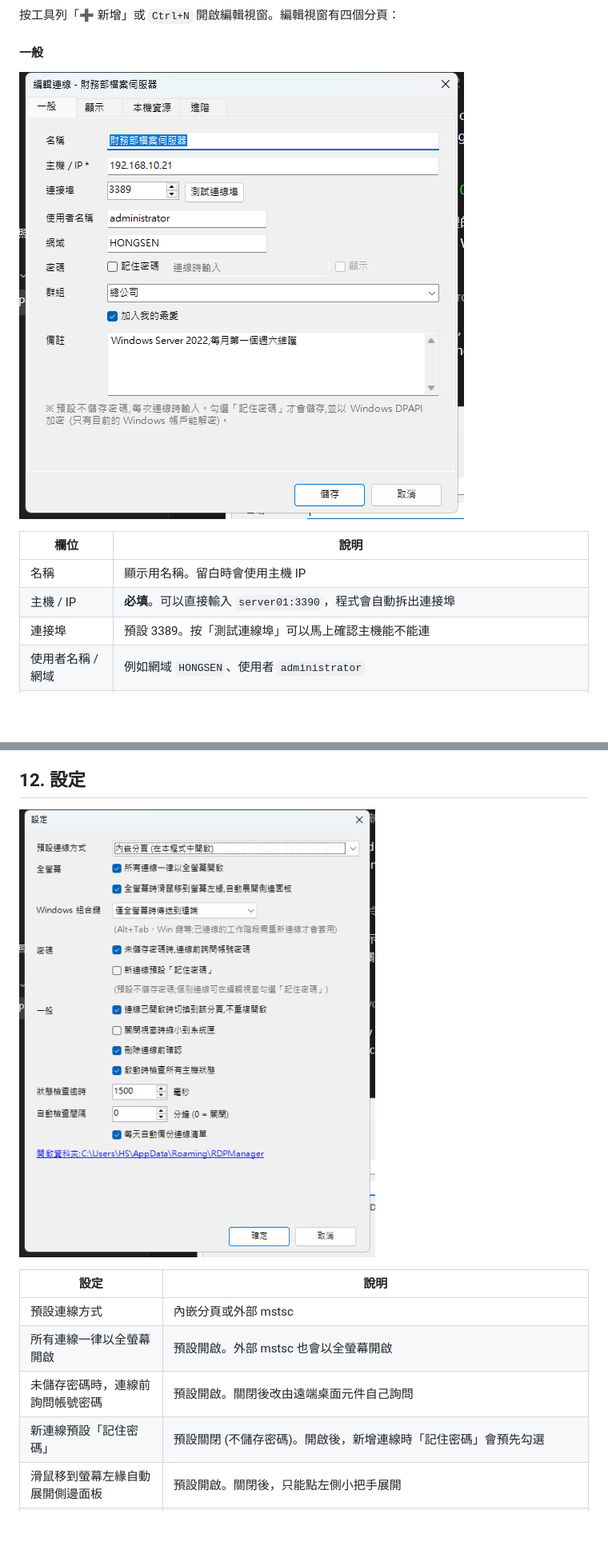
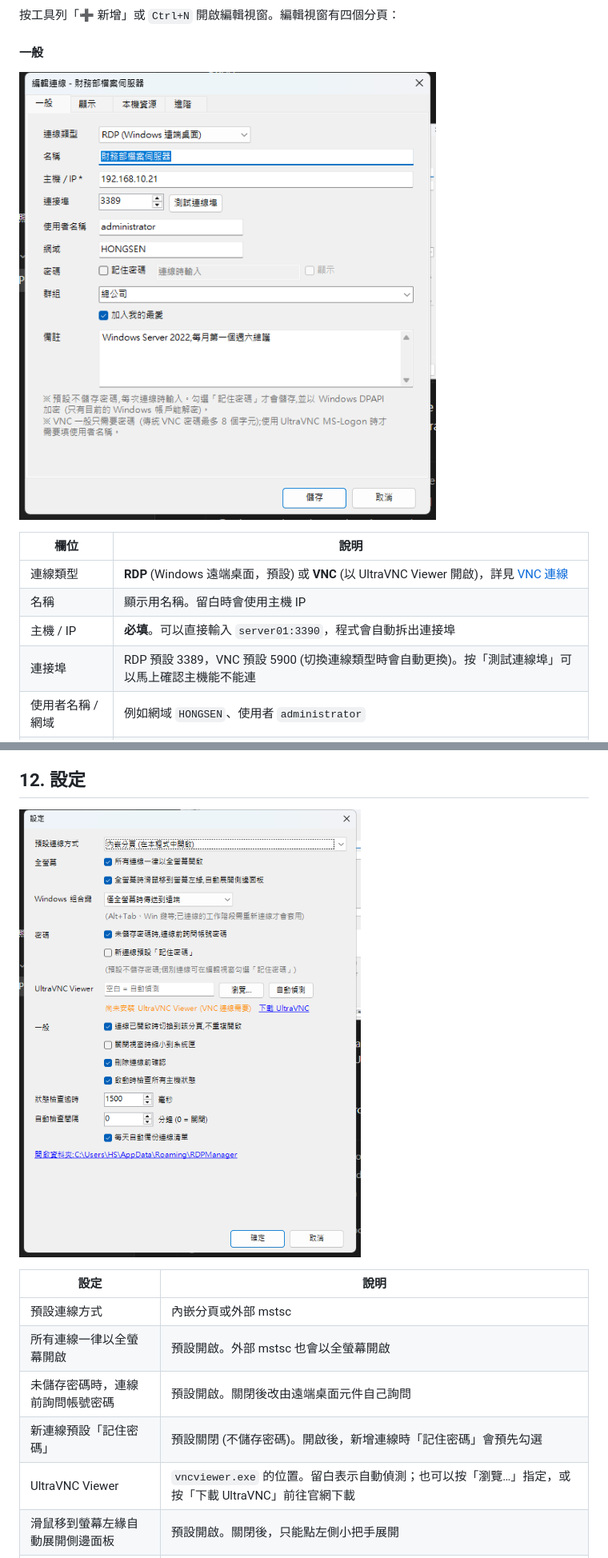
Before and after one commit to Hongsen-tw/RDPManager, a Markdown page: docs/USER_MANUAL.md, 2 parts joined by grey strips. Shown at 80% size. GitHub-like rendering; pictures changed too: docs/images/edit-general.png, docs/images/settings.png; blank space fills up the shorter version.

```diff
--- a/docs/USER_MANUAL.md
+++ b/docs/USER_MANUAL.md
@@ -99,9 +101,10 @@ RDPManager.exe <已儲存的連線名稱 或 IP[:連接埠]>
 
 | 欄位 | 說明 |
 |---|---|
+| 連線類型 | **RDP** (Windows 遠端桌面，預設) 或 **VNC** (以 UltraVNC Viewer 開啟)，詳見 [VNC 連線](#vnc-連線-ultravnc) |
 | 名稱 | 顯示用名稱。留白時會使用主機 IP |
 | 主機 / IP | **必填**。可以直接輸入 `server01:3390`，程式會自動拆出連接埠 |
-| 連接埠 | 預設 3389。按「測試連線埠」可以馬上確認主機能不能連 |
+| 連接埠 | RDP 預設 3389，VNC 預設 5900 (切換連線類型時會自動更換)。按「測試連線埠」可以馬上確認主機能不能連 |
 | 使用者名稱 / 網域 | 例如網域 `HONGSEN`、使用者 `administrator` |
 | 密碼 | **預設不儲存**，每次連線時輸入。勾選「記住密碼」才能填寫，並以加密方式儲存。取消勾選會清除已儲存的密碼 |
 | 群組 | 可以選擇現有群組，或直接輸入新群組名稱 |
@@ -314,6 +355,7 @@ ERP 應用伺服器,192.168.10.30,3389,erpadmin,,總公司,,,1
 | 所有連線一律以全螢幕開啟 | 預設開啟。外部 mstsc 也會以全螢幕開啟 |
 | 未儲存密碼時，連線前詢問帳號密碼 | 預設開啟。關閉後改由遠端桌面元件自己詢問 |
 | 新連線預設「記住密碼」 | 預設關閉 (不儲存密碼)。開啟後，新增連線時「記住密碼」會預先勾選 |
+| UltraVNC Viewer | `vncviewer.exe` 的位置。留白表示自動偵測；也可以按「瀏覽…」指定，或按「下載 UltraVNC」前往官網下載 |
 | 滑鼠移到螢幕左緣自動展開側邊面板 | 預設開啟。關閉後，只能點左側小把手展開 |
 | Windows 組合鍵 | `Alt+Tab`、`Win` 鍵等要傳送到哪裡：僅全螢幕時傳送到遠端 (預設) / 一律傳送到遠端 / 保留在本機。已連線的工作階段要重新連線才會套用 |
 | 連線已開啟時切換到該分頁 | 避免同一台主機重複開啟 |
```
Also changed, not shown: other parts of docs/USER_MANUAL.md (+54 -7 lines), README.md (+6 -3 lines), docs/images/edit-vnc.png (added), docs/images/password-prompt.png, 12 other files.
